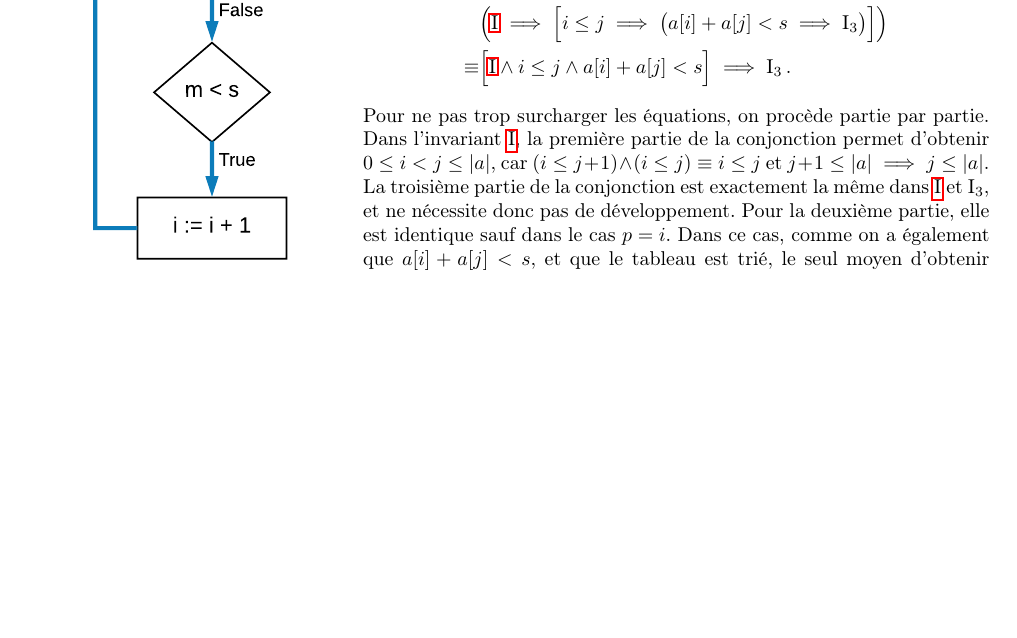
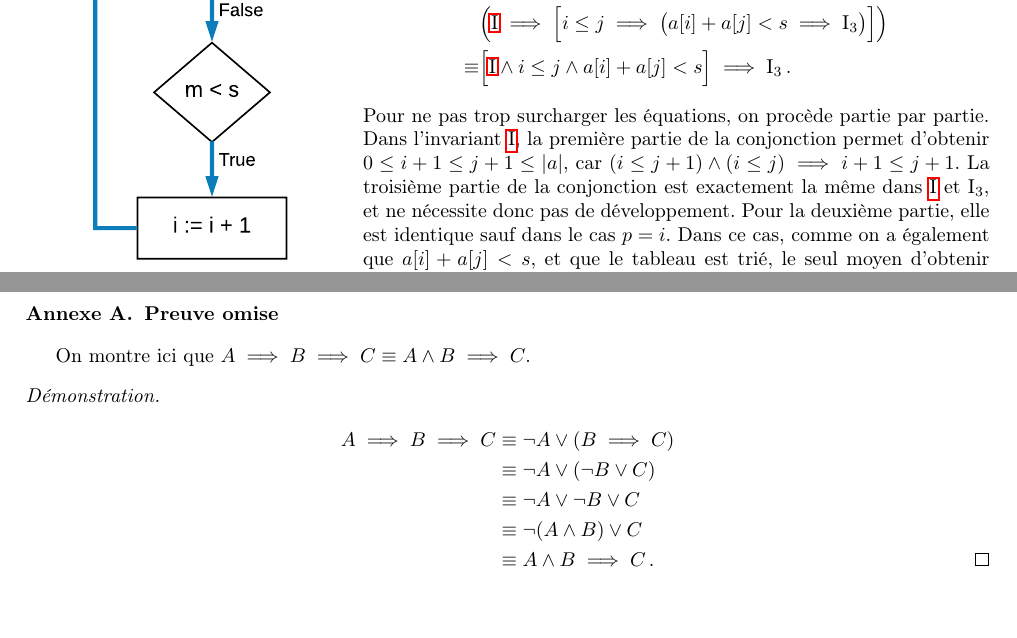
Before and after one commit to Peiffap/lingi1122-homework, a LaTeX problem sheet (homework1/report/report.tex): part of page 5 of 8 before the commit and two parts of pages 5 and 9 of 9 after it, the two joined at a grey line, cut so that both start at the same text, the shorter picture padded with empty space. The pictures show the PDF file homework1/report/report.pdf that the author committed with the source.

Commit message:
[homework1] fix graphs and final mistakes

```diff
--- a/homework1/report/report.tex
+++ b/homework1/report/report.tex
@@ -170,8 +177,8 @@ on doit prouver que
 \equiv &\Big[\textnormal{\ref{eq:I}} \land i \le j \land a[i] + a[j] > s\Big] \implies \textnormal{I}_2\,.
 \end{align*}
 Pour ne pas trop surcharger les équations, on procède partie par partie.
-Dans l'invariant \ref{eq:I}, la première partie de la conjonction permet d'obtenir $0 \le i < j \le \abs{a}$,
-car $(i \le j+1) \land (i \le j) \equiv i \le j$ et $j+1 \le \abs{a} \implies j \le \abs{a}$.
+Dans l'invariant \ref{eq:I}, la première partie de la conjonction permet d'obtenir $0 \le i +1 \le j+1 \le \abs{a}$,
+car $(i \le j+1) \land (i \le j) \implies i+1 \le j+1$.
 La deuxième partie de la conjonction est exactement la même dans \ref{eq:I} et I$_2$,
 et ne nécessite donc pas de développement.
 Pour la troisième partie, elle est identique sauf dans le cas $q = j$.
@@ -217,8 +224,8 @@ on doit prouver que
 \equiv &\Big[\textnormal{\ref{eq:I}} \land i \le j \land a[i] + a[j] < s\Big] \implies \textnormal{I}_3\,.
 \end{align*}
 Pour ne pas trop surcharger les équations, on procède partie par partie.
-Dans l'invariant \ref{eq:I}, la première partie de la conjonction permet d'obtenir $0 \le i < j \le \abs{a}$,
-car $(i \le j+1) \land (i \le j) \equiv i \le j$ et $j+1 \le \abs{a} \implies j \le \abs{a}$.
+Dans l'invariant \ref{eq:I}, la première partie de la conjonction permet d'obtenir $0 \le i +1 \le j+1 \le \abs{a}$,
+car $(i \le j+1) \land (i \le j) \implies i+1 \le j+1$.
 La troisième partie de la conjonction est exactement la même dans \ref{eq:I} et I$_3$,
 et ne nécessite donc pas de développement.
 Pour la deuxième partie, elle est identique sauf dans le cas $p = i$.
@@ -354,9 +361,9 @@ Comme on sait que la valeur minimale du variant est atteinte lorsque $i = j+1 \i
 le programme doit se terminer après un nombre fini d'étapes.
 
 \subsection{Évolution du variant dans le cas $m < s$}
-Dans ce cas, montré à la \textsc{Figure}~\ref{fig:2},
+Dans ce cas, montré à la \textsc{Figure}~\ref{fig:3},
 l'évolution du variant au cours de l'exécution est ajoutée aux tableau d'assertions déjà donné.
 \begin{align*}
 &\Big[j - i = V_0 \land \textnormal{\ref{eq:I}} \Big] \\
-&\Big[i \le j \implies \big(a[i] + a[j] < s \implies j - 1 - i < V_0\big) \Big] \\
+&\Big[i \le j \implies \big(a[i] + a[j] < s \implies j - i - 1 < V_0\big) \Big] \\
 &\textnormal{\inlinedafny{assume i <= j;}} \\
@@ -368,9 +375,9 @@ l'évolution du variant au cours de l'exécution est ajoutée aux tableau d'asse
 &\textnormal{\inlinedafny{assume m < s;}} \\
-&\Big[j - 1 - i < V_0 \Big]\\ % On peut pas changer en = !!!, on doit juste remplacer par les diff valeurs, pas mettre =
-&\textnormal{\inlinedafny{j := j - 1;}} \\
+&\Big[j - (i + 1) < V_0 \Big]\\ % On peut pas changer en = !!!, on doit juste remplacer par les diff valeurs, pas mettre =
+&\textnormal{\inlinedafny{i := i + 1;}} \\
 &\Big[j - i < V_0 \Big]% on ne met pas le I, cf. slide 55 CM4 ou même 47 ou c'est formellement mis.
 \end{align*}
-On a bien $j -1 - i < j - i$. On trouve donc bien que le variant à la sortie de la boucle est strictement plus petit que le variant en entrée.
+On a bien $j - i - 1 < j - i$. On trouve donc bien que le variant à la sortie de la boucle est strictement plus petit que le variant en entrée.
 Comme on sait que la valeur minimale du variant est atteinte lorsque $i = j+1 \implies j-i = -1$ (on a en fait $j - i \geq -1$),
 le programme doit se terminer après un nombre fini d'étapes.
 
@@ -378,3 +385,12 @@ le programme doit se terminer après un nombre fini d'étapes.
 Comme nous avons prouvé à la \textsc{Section}~\ref{sec:graph} que les différents chemins d'exécution sont corrects, et que nous avons prouvé à la \textsc{Section}~\ref{sec:term} que le programme se termine après un nombre fini d'étapes, on a ainsi prouvé la correction totale de l'algorithme.
 
 C'est grâce à la garantie de diminution du variant d'ailleurs qu'il est possible d'affirmer que le temps d'exécution de l'algorithme est linéaire en la taille de la séquence d'entiers.
+
+\appendix
+\section{Preuve omise}
+\label{ann:om}
+On montre ici que $A \implies B \implies C \equiv A \land B \implies C$.
+\begin{proof}
+\begin{align*}
+A \implies B \implies C &\equiv \lnot A \lor (B \implies C) \\
+&\equiv \lnot A \lor (\lnot B \lor C) \\
```
Also changed, not shown: homework1/report/img/execgraph.svg, homework1/report/report.pdf, homework1/report/svg-inkscape/execgraph_svg-tex.pdf, homework1/report/svg-inkscape/simplepath1_svg-tex.pdf, homework1/report/svg-inkscape/simplepath2_svg-tex.pdf, homework1/report/svg-inkscape/simplepath3_svg-tex.pdf, homework1/report/svg-inkscape/simplepath4_svg-tex.pdf, homework1/report/svg-inkscape/simplepath5_svg-tex.pdf, homework1/report/report.tex (28 more changed lines).
